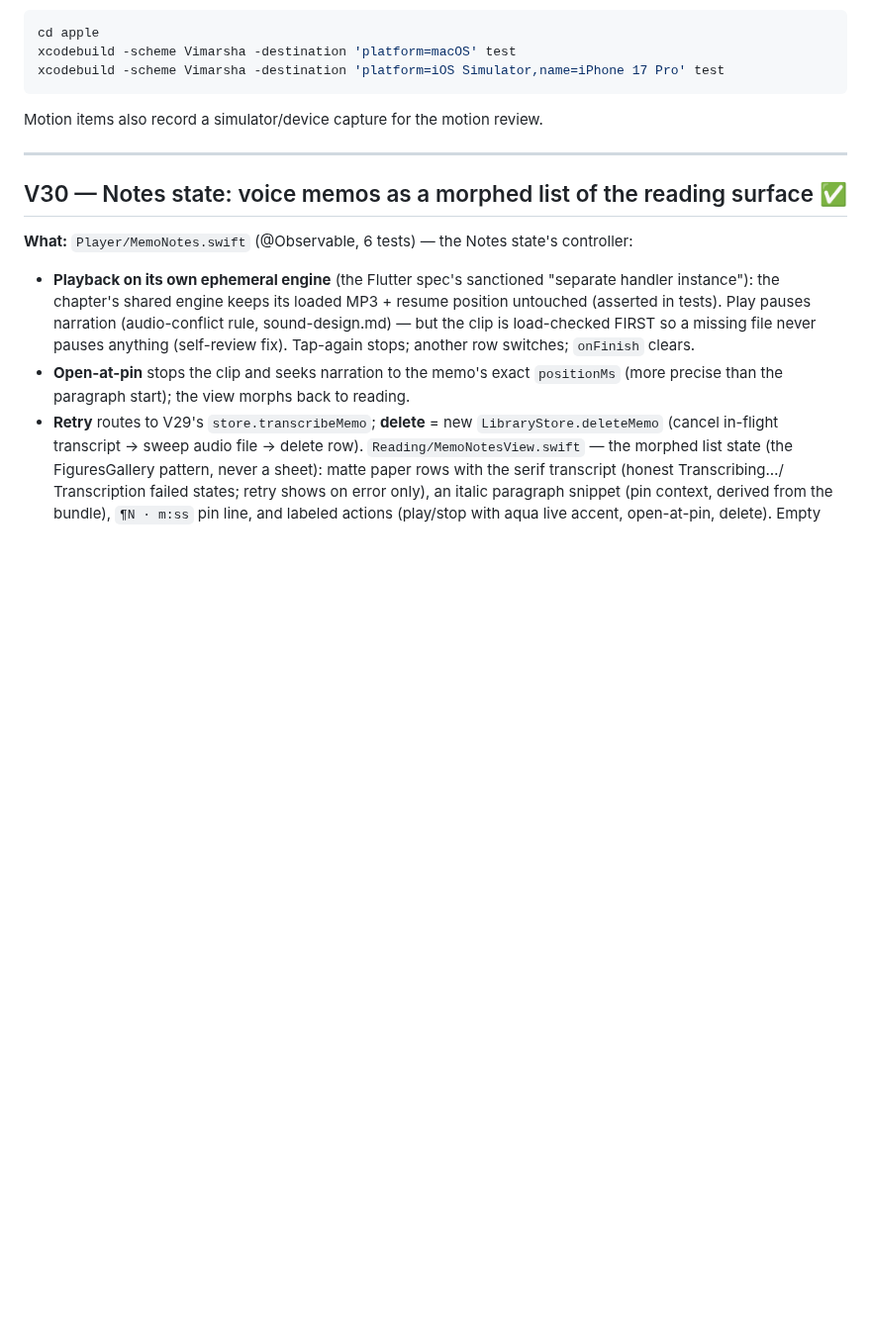
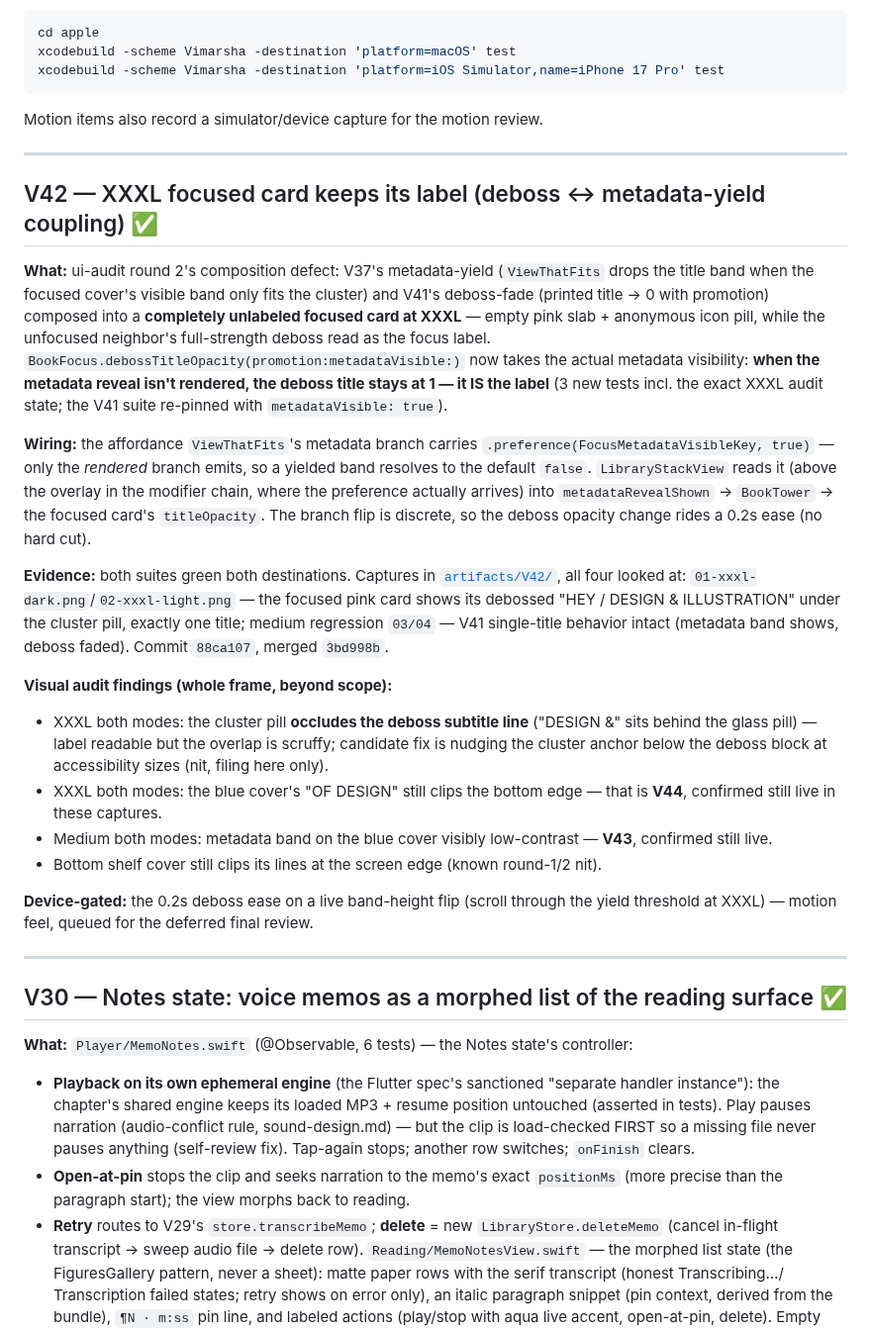
Before and after one commit to priyank-kartar/Vimarsha, a Markdown page: plan/08-engineering/_progress-A.md, the part around the change. Shown at 99% size. Rendered like a GitHub page; blank space fills up the shorter version.

Commit message:
docs(progress): V42 done — deboss title stays when metadata yields; V43 next
Co-Authored-By: Claude Opus 4.8 <noreply@anthropic.com>

````diff
--- a/plan/08-engineering/_progress-A.md
+++ b/plan/08-engineering/_progress-A.md
@@ -12,6 +12,48 @@ xcodebuild -scheme Vimarsha -destination 'platform=macOS' test
 xcodebuild -scheme Vimarsha -destination 'platform=iOS Simulator,name=iPhone 17 Pro' test
 ```
 Motion items also record a simulator/device capture for the motion review.
+
+---
+
+## V42 — XXXL focused card keeps its label (deboss ↔ metadata-yield coupling) ✅
+
+**What:** ui-audit round 2's composition defect: V37's metadata-yield (`ViewThatFits`
+drops the title band when the focused cover's visible band only fits the cluster) and
+V41's deboss-fade (printed title → 0 with promotion) composed into a **completely
+unlabeled focused card at XXXL** — empty pink slab + anonymous icon pill, while the
+unfocused neighbor's full-strength deboss read as the focus label.
+`BookFocus.debossTitleOpacity(promotion:metadataVisible:)` now takes the actual
+metadata visibility: **when the metadata reveal isn't rendered, the deboss title stays
+at 1 — it IS the label** (3 new tests incl. the exact XXXL audit state; the V41 suite
+re-pinned with `metadataVisible: true`).
+
+**Wiring:** the affordance `ViewThatFits`'s metadata branch carries
+`.preference(FocusMetadataVisibleKey, true)` — only the *rendered* branch emits, so a
+yielded band resolves to the default `false`. `LibraryStackView` reads it (above the
+overlay in the modifier chain, where the preference actually arrives) into
+`metadataRevealShown` → `BookTower` → the focused card's `titleOpacity`. The branch
+flip is discrete, so the deboss opacity change rides a 0.2s ease (no hard cut).
+
+**Evidence:** both suites green both destinations. Captures in
+[`artifacts/V42/`](../../.agent-loop/artifacts/V42/), all four looked at:
+`01-xxxl-dark.png`/`02-xxxl-light.png` — the focused pink card shows its debossed
+"HEY / DESIGN & ILLUSTRATION" under the cluster pill, exactly one title; medium
+regression `03/04` — V41 single-title behavior intact (metadata band shows, deboss
+faded). Commit `88ca107`, merged `3bd998b`.
+
+**Visual audit findings (whole frame, beyond scope):**
+- XXXL both modes: the cluster pill **occludes the deboss subtitle line** ("DESIGN &"
+  sits behind the glass pill) — label readable but the overlap is scruffy; candidate
+  fix is nudging the cluster anchor below the deboss block at accessibility sizes (nit,
+  filing here only).
+- XXXL both modes: the blue cover's "OF DESIGN" still clips the bottom edge — that is
+  **V44**, confirmed still live in these captures.
+- Medium both modes: metadata band on the blue cover visibly low-contrast — **V43**,
+  confirmed still live.
+- Bottom shelf cover still clips its lines at the screen edge (known round-1/2 nit).
+
+**Device-gated:** the 0.2s deboss ease on a live band-height flip (scroll through the
+yield threshold at XXXL) — motion feel, queued for the deferred final review.
 
 ---
 
````
Also changed, not shown: plan/08-engineering/build-roadmap.md (+6 -2 lines).
